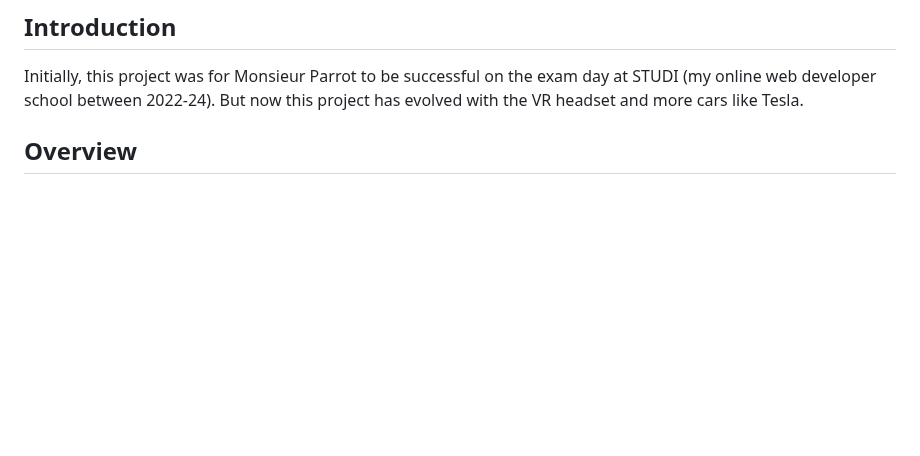
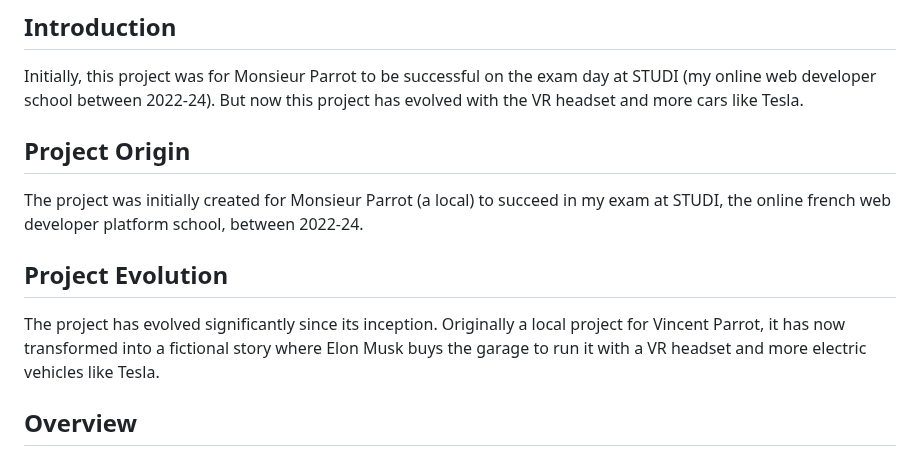
Before and after one commit to Kvnbbg/au-garage, a Markdown page: README.md, the part around the change. Rendered like a GitHub page; blank space fills up the shorter version.

Commit message:
Mention the initial purpose for Monsieur Parrot's exam at STUDI

```diff
--- a/README.md
+++ b/README.md
@@ -3,6 +3,14 @@
 ## Introduction
 
 Initially, this project was for Monsieur Parrot to be successful on the exam day at STUDI (my online web developer school between 2022-24). But now this project has evolved with the VR headset and more cars like Tesla.
+
+## Project Origin
+
+The project was initially created for Monsieur Parrot (a local) to succeed in my exam at STUDI, the online french web developer platform school, between 2022-24.
+
+## Project Evolution
+
+The project has evolved significantly since its inception. Originally a local project for Vincent Parrot, it has now transformed into a fictional story where Elon Musk buys the garage to run it with a VR headset and more electric vehicles like Tesla.
 
 ## Overview
 
```
